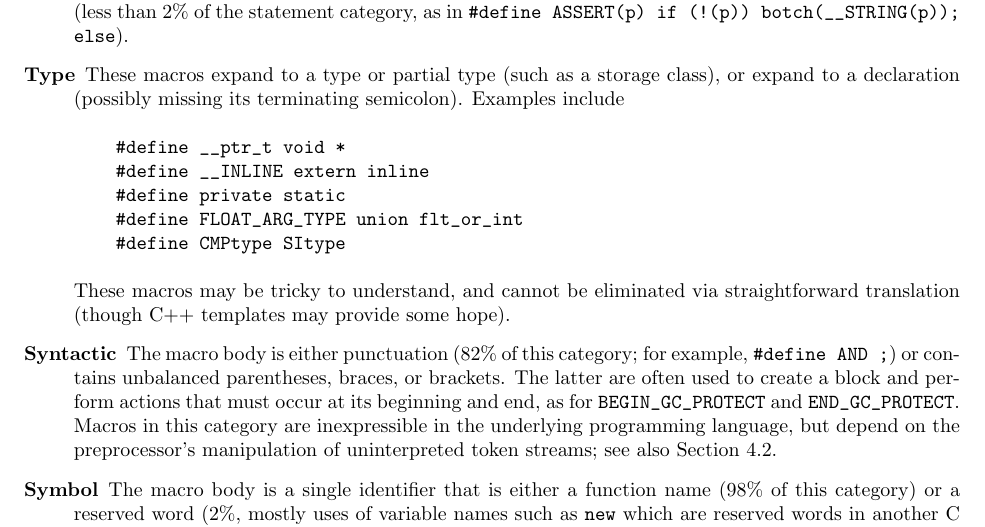
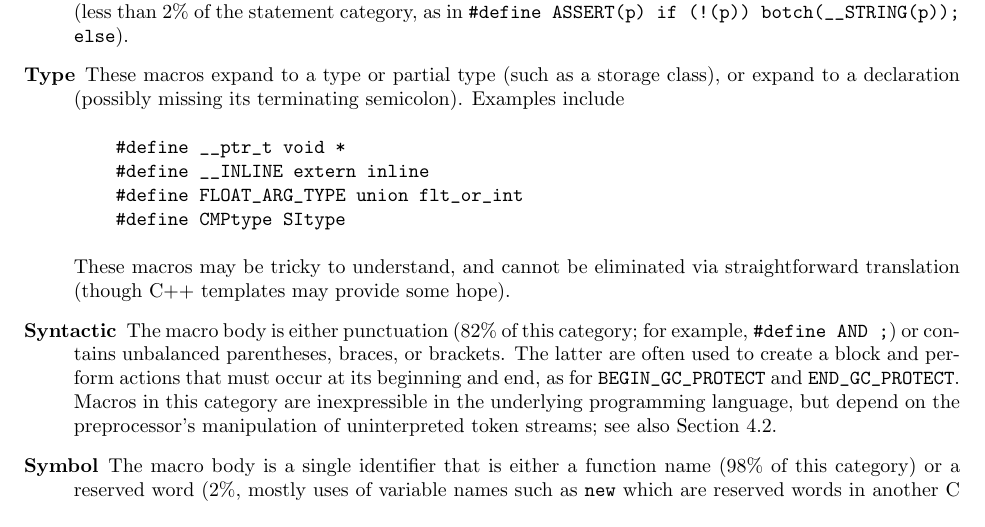
Before and after one commit to gjbadros/empirical_macros, a LaTeX paper (macros/papers/emp-use-2.tex): part of page 8 of 30, cut so that both start at the same text. Compiled offline with pdfLaTeX.

Commit message:
Remove "private static" example.

```diff
--- a/macros/papers/emp-use-2.tex
+++ b/macros/papers/emp-use-2.tex
@@ -703,7 +703,6 @@ ASSERT(p) if (!(p)) botch(\verb|__STRING|(p)); else}).
 \begin{verbatim}
     #define __ptr_t void *
     #define __INLINE extern inline
-    #define private static
     #define FLOAT_ARG_TYPE union flt_or_int
     #define CMPtype SItype
 \end{verbatim}
```
